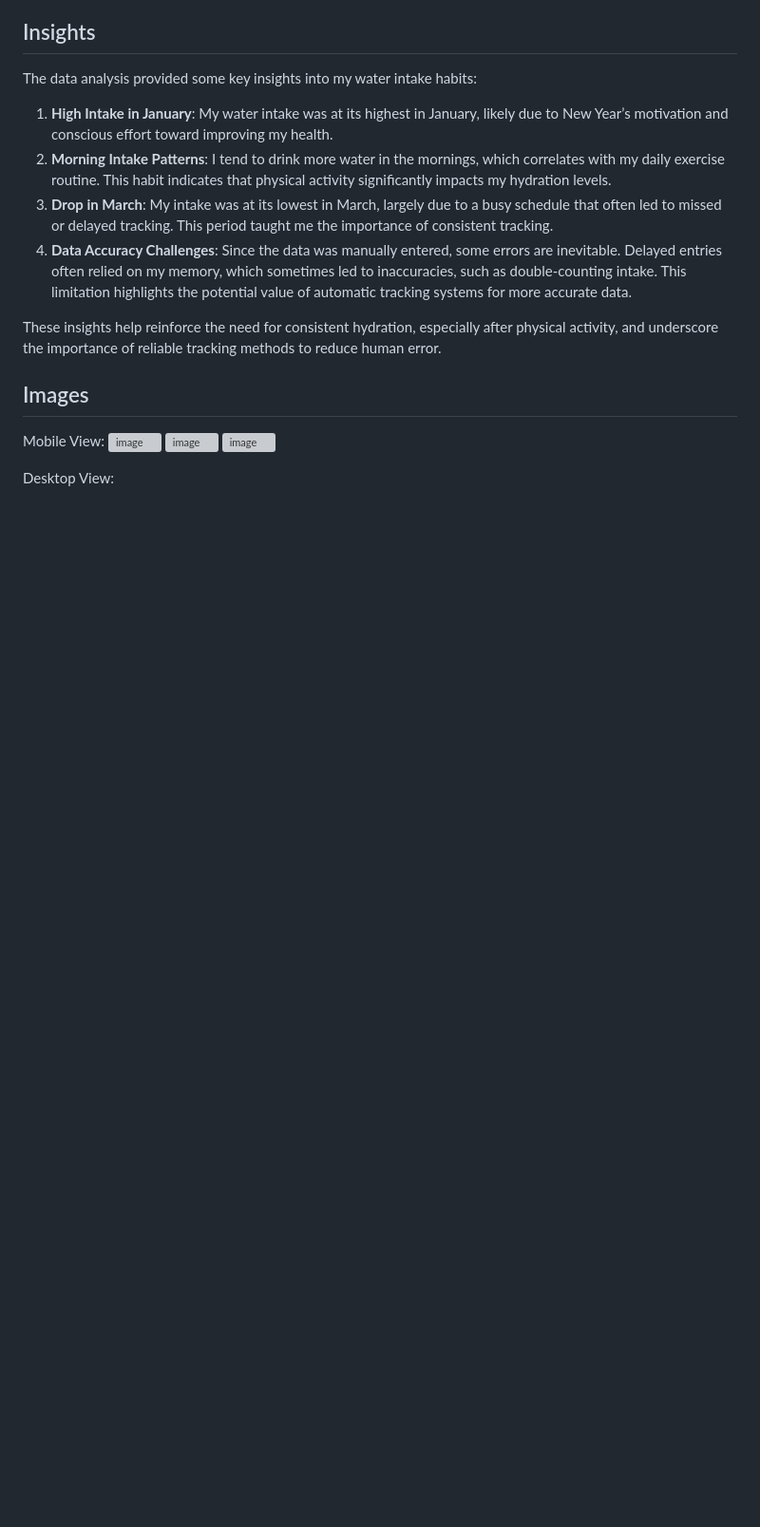
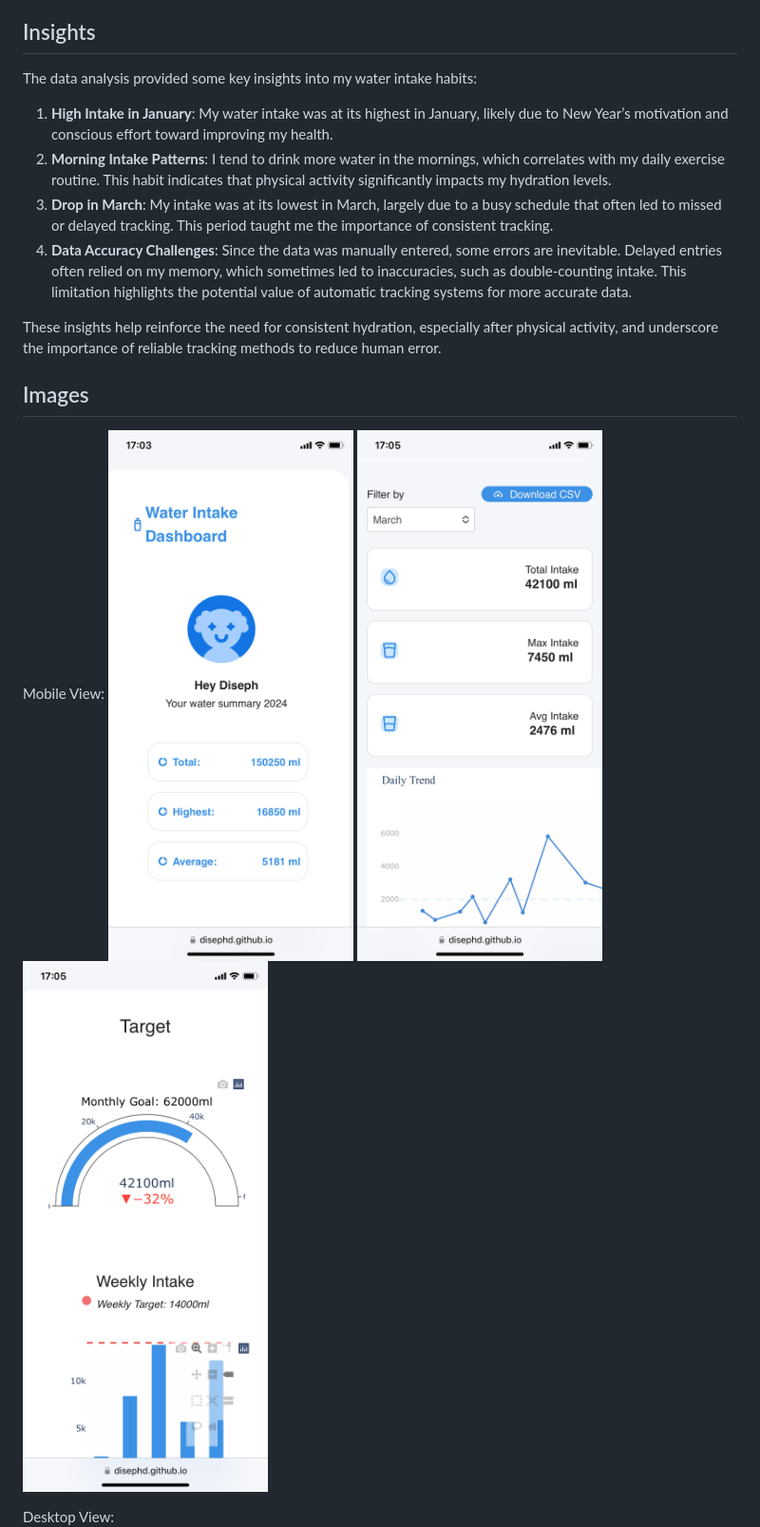
Before and after one commit to DisephD/Personal-Water-Tracker-Project, a Markdown page: README.md, the part around the change. Shown at 95% size. GitHub-like rendering; blank space fills up the shorter version; grey boxes are pictures that could not be loaded.

```diff
--- a/README.md
+++ b/README.md
@@ -62,9 +62,9 @@ These insights help reinforce the need for consistent hydration, especially afte
 
 ## Images
 Mobile View:
-![image](/assets/Screenshot-1.png)
-![image](/assets/Screenshot-2.png)
-![image](/assets/Screenshot-3.png)
+![image](/assets/screenshot-1.png)
+![image](/assets/screenshot-2.png)
+![image](/assets/screenshot-3.png)
 
 Desktop View:
 ![image](/assets/Water-Dashboard-Desktop.png)
```
